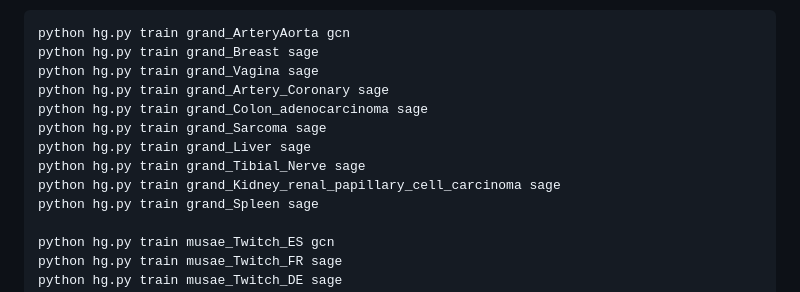
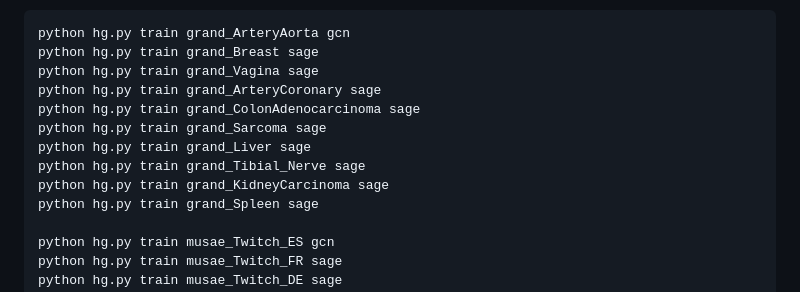
Before and after one commit to Zehui127/hybrid-graph-benchmark, a Markdown page: README.md, the part around the change. Drawn GitHub-style.

Commit message:
Fix example typos

```diff
--- a/README.md
+++ b/README.md
@@ -87,12 +87,12 @@ Training works for the following datasets with gcn and sage mdoels:
 python hg.py train grand_ArteryAorta gcn
 python hg.py train grand_Breast sage
 python hg.py train grand_Vagina sage
-python hg.py train grand_Artery_Coronary sage
-python hg.py train grand_Colon_adenocarcinoma sage
+python hg.py train grand_ArteryCoronary sage
+python hg.py train grand_ColonAdenocarcinoma sage
 python hg.py train grand_Sarcoma sage
 python hg.py train grand_Liver sage
 python hg.py train grand_Tibial_Nerve sage
-python hg.py train grand_Kidney_renal_papillary_cell_carcinoma sage
+python hg.py train grand_KidneyCarcinoma sage
 python hg.py train grand_Spleen sage
 
 python hg.py train musae_Twitch_ES gcn
```
